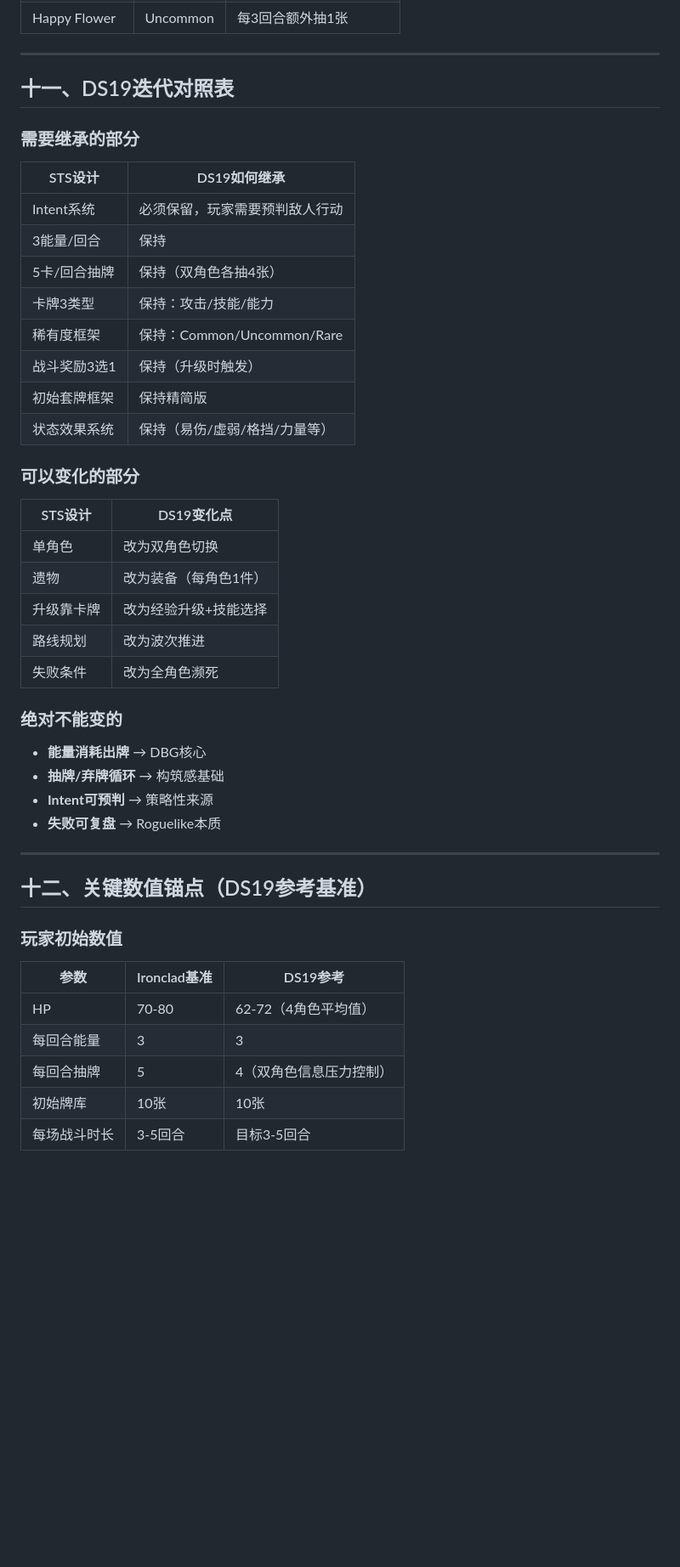
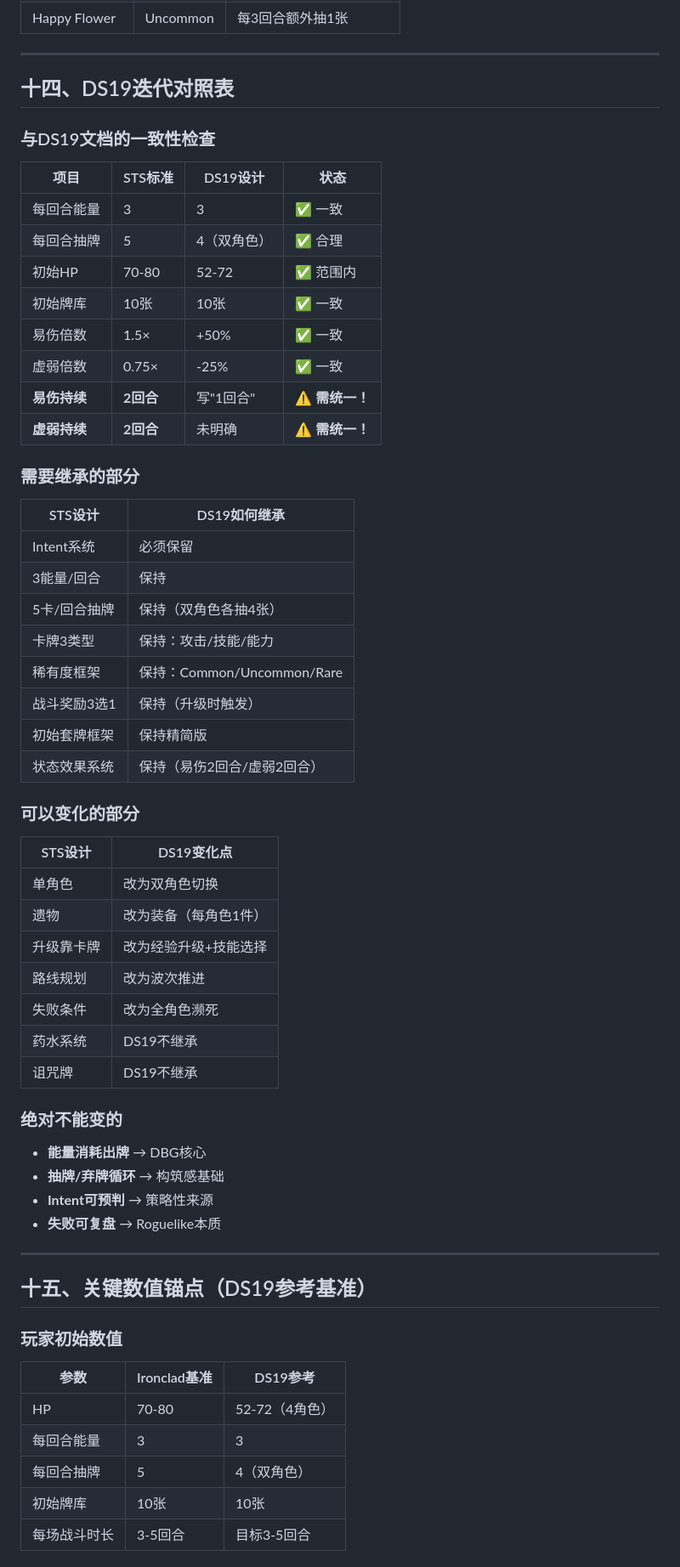
Before and after one commit to JatginEyjan/DS_demos, a Markdown page: DS19/doc/STS_REFERENCE.md, the part around one of its changes. Shown at 85% size. GitHub-like rendering; blank space fills up the shorter version.

```diff
--- a/DS19/doc/STS_REFERENCE.md
+++ b/DS19/doc/STS_REFERENCE.md
@@ -341,19 +379,31 @@ Common : Uncommon : Rare ≈ 50% : 33% : 17%
 
 ---
 
-## 十一、DS19迭代对照表
+## 十四、DS19迭代对照表
+
+### 与DS19文档的一致性检查
+| 项目 | STS标准 | DS19设计 | 状态 |
+|------|---------|----------|------|
+| 每回合能量 | 3 | 3 | ✅ 一致 |
+| 每回合抽牌 | 5 | 4（双角色） | ✅ 合理 |
+| 初始HP | 70-80 | 52-72 | ✅ 范围内 |
+| 初始牌库 | 10张 | 10张 | ✅ 一致 |
+| 易伤倍数 | 1.5× | +50% | ✅ 一致 |
+| 虚弱倍数 | 0.75× | -25% | ✅ 一致 |
+| **易伤持续** | **2回合** | 写"1回合" | ⚠️ **需统一！** |
+| **虚弱持续** | **2回合** | 未明确 | ⚠️ **需统一！** |
 
 ### 需要继承的部分
 | STS设计 | DS19如何继承 |
 |---------|-------------|
-| Intent系统 | 必须保留，玩家需要预判敌人行动 |
+| Intent系统 | 必须保留 |
 | 3能量/回合 | 保持 |
 | 5卡/回合抽牌 | 保持（双角色各抽4张） |
 | 卡牌3类型 | 保持：攻击/技能/能力 |
 | 稀有度框架 | 保持：Common/Uncommon/Rare |
 | 战斗奖励3选1 | 保持（升级时触发） |
 | 初始套牌框架 | 保持精简版 |
-| 状态效果系统 | 保持（易伤/虚弱/格挡/力量等） |
+| 状态效果系统 | 保持（易伤2回合/虚弱2回合） |
 
 ### 可以变化的部分
 | STS设计 | DS19变化点 |
@@ -363,6 +413,8 @@ Common : Uncommon : Rare ≈ 50% : 33% : 17%
 | 升级靠卡牌 | 改为经验升级+技能选择 |
 | 路线规划 | 改为波次推进 |
 | 失败条件 | 改为全角色濒死 |
+| 药水系统 | DS19不继承 |
+| 诅咒牌 | DS19不继承 |
 
 ### 绝对不能变的
 - **能量消耗出牌** → DBG核心
@@ -372,14 +424,14 @@ Common : Uncommon : Rare ≈ 50% : 33% : 17%
 
 ---
 
-## 十二、关键数值锚点（DS19参考基准）
+## 十五、关键数值锚点（DS19参考基准）
 
 ### 玩家初始数值
 | 参数 | Ironclad基准 | DS19参考 |
 |------|-------------|---------|
-| HP | 70-80 | 62-72（4角色平均值） |
+| HP | 70-80 | 52-72（4角色） |
 | 每回合能量 | 3 | 3 |
-| 每回合抽牌 | 5 | 4（双角色信息压力控制） |
+| 每回合抽牌 | 5 | 4（双角色） |
 | 初始牌库 | 10张 | 10张 |
 | 每场战斗时长 | 3-5回合 | 目标3-5回合 |
 
```
Also changed, not shown: other parts of DS19/doc/STS_REFERENCE.md (+102 -51 lines).
